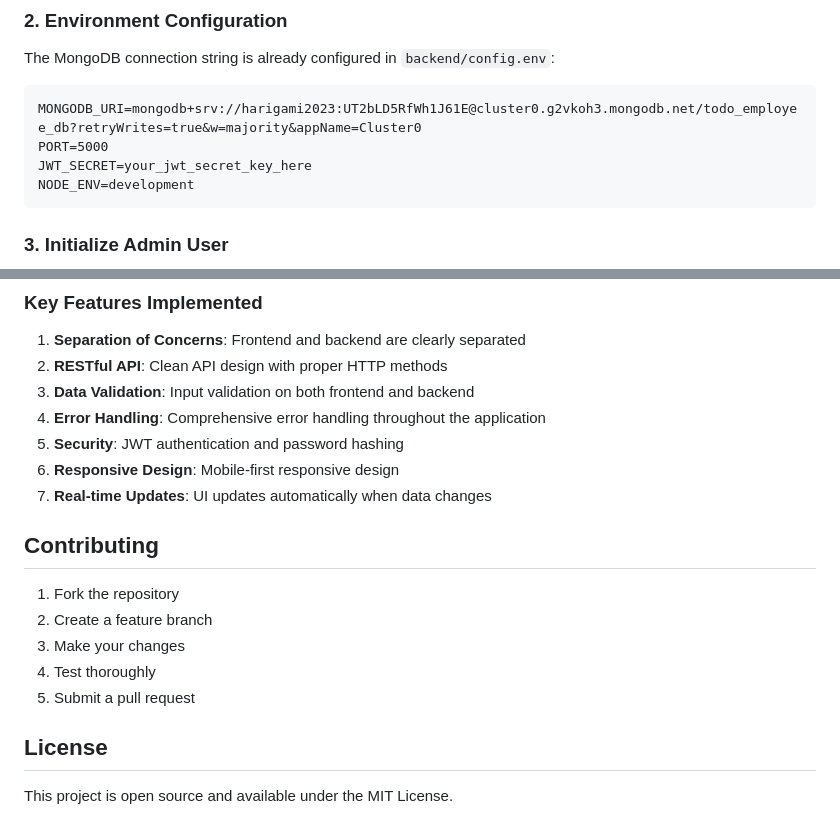
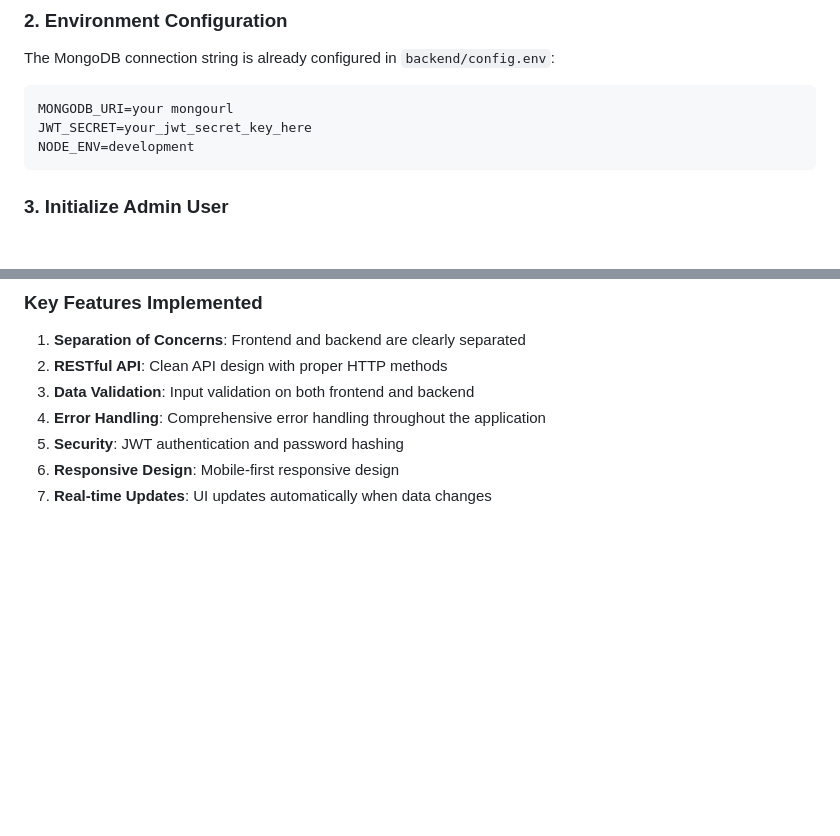
Before and after one commit to Hariom-03925/Employee_Management_System, a Markdown page: README.md, 2 parts joined by grey strips. Rendered like a GitHub page; blank space fills up the shorter version.

````diff
--- a/README.md
+++ b/README.md
@@ -52,8 +52,7 @@ npm install
 
 The MongoDB connection string is already configured in `backend/config.env`:
 ```
-MONGODB_URI=mongodb+srv://harigami2023:UT2bLD5RfWh1J61E@cluster0.g2vkoh3.mongodb.net/todo_employee_db?retryWrites=true&w=majority&appName=Cluster0
-PORT=5000
+MONGODB_URI=your mongourl
 JWT_SECRET=your_jwt_secret_key_here
 NODE_ENV=development
 ```
@@ -141,15 +140,3 @@ The application is structured as a monorepo with separate frontend and backend d
 5. **Security**: JWT authentication and password hashing
 6. **Responsive Design**: Mobile-first responsive design
 7. **Real-time Updates**: UI updates automatically when data changes
-
-## Contributing
-
-1. Fork the repository
-2. Create a feature branch
-3. Make your changes
-4. Test thoroughly
-5. Submit a pull request
-
-## License
-
-This project is open source and available under the MIT License.
````
